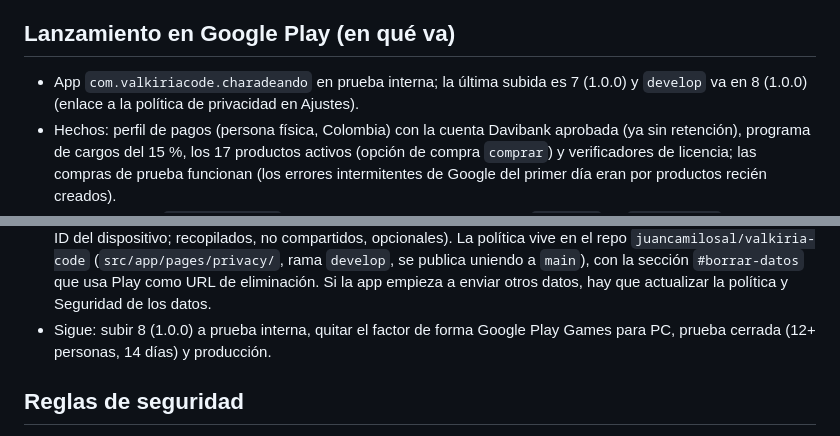
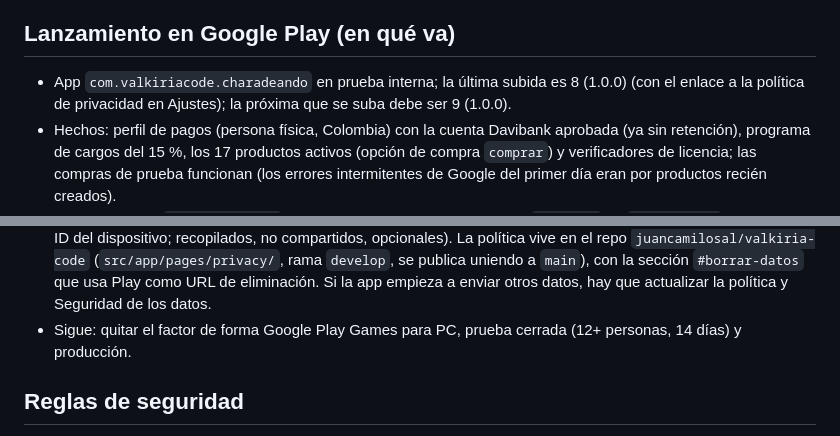
Before and after one commit to juancamilosal/charadeando_app, a Markdown page: CLAUDE.md, 2 parts joined by grey strips. GitHub-like rendering.

Commit message:
CLAUDE.md: 8 (1.0.0) ya está en prueba interna
Co-Authored-By: Claude Opus 5.5 <noreply@anthropic.com>
Claude-Session: https://claude.ai/code/session_0164DQx3HYHXmjCdbcDvDX4q

```diff
--- a/CLAUDE.md
+++ b/CLAUDE.md
@@ -25,8 +25,8 @@ detalles de cada parte están en `README.md`, `server/README.md` y
 ## Lanzamiento en Google Play (en qué va)
 
 - App `com.valkiriacode.charadeando` en prueba interna; la última subida
-  es 7 (1.0.0) y `develop` va en 8 (1.0.0) (enlace a la política de
-  privacidad en Ajustes).
+  es 8 (1.0.0) (con el enlace a la política de privacidad en Ajustes);
+  la próxima que se suba debe ser 9 (1.0.0).
 - Hechos: perfil de pagos (persona física, Colombia) con la cuenta
   Davibank aprobada (ya sin retención), programa de cargos del 15 %, los 17
   productos activos (opción de compra `comprar`) y verificadores de
@@ -47,7 +47,7 @@ detalles de cada parte están en `README.md`, `server/README.md` y
   con la sección `#borrar-datos` que usa Play como URL de eliminación.
   Si la app empieza a enviar otros datos, hay que actualizar la política y
   Seguridad de los datos.
-- Sigue: subir 8 (1.0.0) a prueba interna, quitar el factor de forma
+- Sigue: quitar el factor de forma
   Google Play Games para PC, prueba cerrada (12+ personas, 14 días) y
   producción.
 
```
